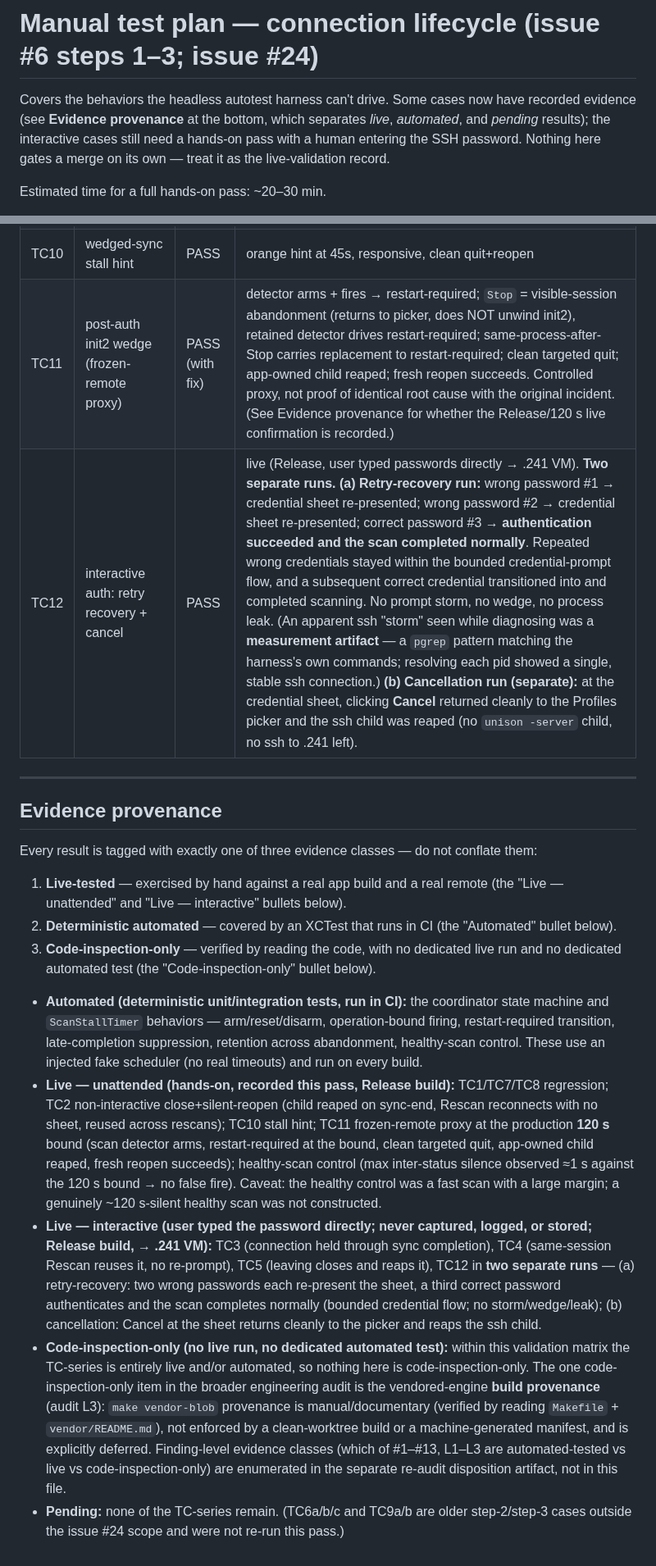
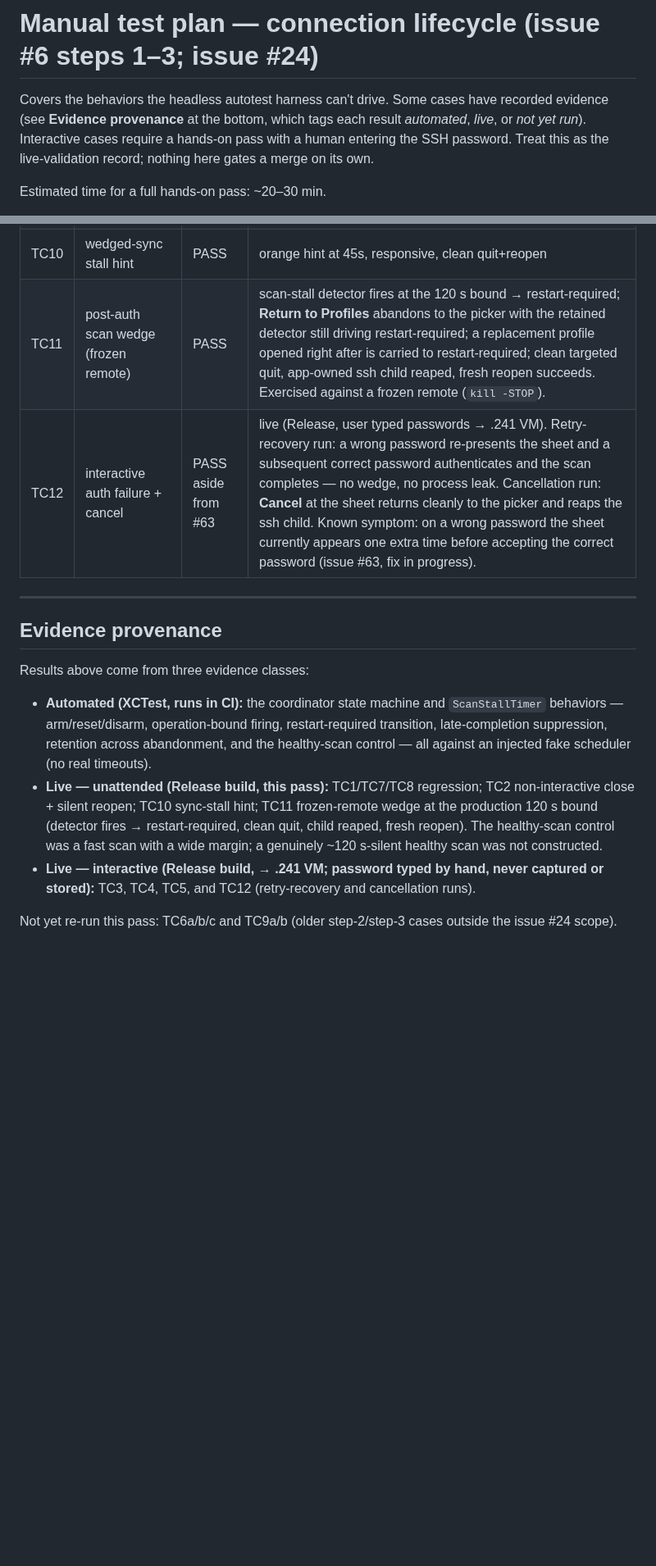
Before and after one commit to bcourbage/unison-ui-mac, a Markdown page: docs/manual-test-step2b.md, 2 parts joined by grey strips. Shown at 82% size. GitHub-like rendering; blank space fills up the shorter version.

Commit message:
docs: full consistency/clarity pass on manual-test-step2b
- Slim the header intro and Evidence-provenance section to a lean factual
  record (drop the 'do not conflate' preamble, the audit-L3 / re-audit-
  disposition cross-references, and the pgrep 'measurement artifact' aside).
- Destale the Results rows: TC11 'PASS (with fix)' -> 'PASS' with the current
  Return-to-Profiles behavior (was the removed 'Stop' label); TC12 -> 'PASS
  aside from #63' noting the extra wrong-password sheet as a known symptom.
- Fix TC9b's stale 'click Stop' during a scan -> 'Return to Profiles'.
- Update the Known-limitations Stop/Cancel bullet: Stop Scan interrupts a live
  qualified scan in place (0.4.0); a genuinely wedged op still needs quit+reopen.

Co-Authored-By: Claude Opus 4.8 <noreply@anthropic.com>

```diff
--- a/docs/manual-test-step2b.md
+++ b/docs/manual-test-step2b.md
@@ -1,10 +1,10 @@
 # Manual test plan — connection lifecycle (issue #6 steps 1–3; issue #24)
 
-Covers the behaviors the headless autotest harness can't drive. Some cases now
-have recorded evidence (see **Evidence provenance** at the bottom, which
-separates *live*, *automated*, and *pending* results); the interactive cases
-still need a hands-on pass with a human entering the SSH password. Nothing here
-gates a merge on its own — treat it as the live-validation record.
+Covers the behaviors the headless autotest harness can't drive. Some cases have
+recorded evidence (see **Evidence provenance** at the bottom, which tags each
+result *automated*, *live*, or *not yet run*). Interactive cases require a
+hands-on pass with a human entering the SSH password. Treat this as the
+live-validation record; nothing here gates a merge on its own.
 
 Estimated time for a full hands-on pass: ~20–30 min.
 
@@ -294,55 +297,29 @@ A real password profile with a wrong/failing password.
 | TC9a | gate: pick during background sync | | |
 | TC9b | gate: pick during scan | | |
 | TC10 | wedged-sync stall hint | PASS | orange hint at 45s, responsive, clean quit+reopen |
-| TC11 | post-auth init2 wedge (frozen-remote proxy) | PASS (with fix) | detector arms + fires → restart-required; `Stop` = visible-session abandonment (returns to picker, does NOT unwind init2), retained detector drives restart-required; same-process-after-Stop carries replacement to restart-required; clean targeted quit; app-owned child reaped; fresh reopen succeeds. Controlled proxy, not proof of identical root cause with the original incident. (See Evidence provenance for whether the Release/120 s live confirmation is recorded.) |
-| TC12 | interactive auth: retry recovery + cancel | PASS | live (Release, user typed passwords directly → .241 VM). **Two separate runs.** **(a) Retry-recovery run:** wrong password #1 → credential sheet re-presented; wrong password #2 → credential sheet re-presented; correct password #3 → **authentication succeeded and the scan completed normally**. Repeated wrong credentials stayed within the bounded credential-prompt flow, and a subsequent correct credential transitioned into and completed scanning. No prompt storm, no wedge, no process leak. (An apparent ssh "storm" seen while diagnosing was a **measurement artifact** — a `pgrep` pattern matching the harness's own commands; resolving each pid showed a single, stable ssh connection.) **(b) Cancellation run (separate):** at the credential sheet, clicking **Cancel** returned cleanly to the Profiles picker and the ssh child was reaped (no `unison -server` child, no ssh to .241 left). |
+| TC11 | post-auth scan wedge (frozen remote) | PASS | scan-stall detector fires at the 120 s bound → restart-required; **Return to Profiles** abandons to the picker with the retained detector still driving restart-required; a replacement profile opened right after is carried to restart-required; clean targeted quit, app-owned ssh child reaped, fresh reopen succeeds. Exercised against a frozen remote (`kill -STOP`). |
+| TC12 | interactive auth failure + cancel | PASS aside from #63 | live (Release, user typed passwords → .241 VM). Retry-recovery run: a wrong password re-presents the sheet and a subsequent correct password authenticates and the scan completes — no wedge, no process leak. Cancellation run: **Cancel** at the sheet returns cleanly to the picker and reaps the ssh child. Known symptom: on a wrong password the sheet currently appears one extra time before accepting the correct password (issue #63, fix in progress). |
 
 ---
 
 ## Evidence provenance
 
-Every result is tagged with exactly one of three evidence classes — do not
-conflate them:
+Results above come from three evidence classes:
 
-1. **Live-tested** — exercised by hand against a real app build and a real
-   remote (the "Live — unattended" and "Live — interactive" bullets below).
-2. **Deterministic automated** — covered by an XCTest that runs in CI (the
-   "Automated" bullet below).
-3. **Code-inspection-only** — verified by reading the code, with no dedicated
-   live run and no dedicated automated test (the "Code-inspection-only" bullet
-   below).
+- **Automated (XCTest, runs in CI):** the coordinator state machine and
+  `ScanStallTimer` behaviors — arm/reset/disarm, operation-bound firing,
+  restart-required transition, late-completion suppression, retention across
+  abandonment, and the healthy-scan control — all against an injected fake
+  scheduler (no real timeouts).
+- **Live — unattended (Release build, this pass):** TC1/TC7/TC8 regression;
+  TC2 non-interactive close + silent reopen; TC10 sync-stall hint; TC11
+  frozen-remote wedge at the production 120 s bound (detector fires →
+  restart-required, clean quit, child reaped, fresh reopen). The healthy-scan
+  control was a fast scan with a wide margin; a genuinely ~120 s-silent healthy
+  scan was not constructed.
+- **Live — interactive (Release build, → .241 VM; password typed by hand, never
+  captured or stored):** TC3, TC4, TC5, and TC12 (retry-recovery and
+  cancellation runs).
 
-- **Automated (deterministic unit/integration tests, run in CI):** the
-  coordinator state machine and `ScanStallTimer` behaviors — arm/reset/disarm,
-  operation-bound firing, restart-required transition, late-completion
-  suppression, retention across abandonment, healthy-scan control. These use an
-  injected fake scheduler (no real timeouts) and run on every build.
-- **Live — unattended (hands-on, recorded this pass, Release build):**
-  TC1/TC7/TC8 regression; TC2 non-interactive close+silent-reopen (child reaped
-  on sync-end, Rescan reconnects with no sheet, reused across rescans); TC10
-  stall hint; TC11 frozen-remote proxy at the production **120 s** bound (scan
-  detector arms, restart-required at the bound, clean targeted quit, app-owned
-  child reaped, fresh reopen succeeds); healthy-scan control (max inter-status
-  silence observed ≈1 s against the 120 s bound → no false fire). Caveat: the
-  healthy control was a fast scan with a large margin; a genuinely ~120 s-silent
-  healthy scan was not constructed.
-- **Live — interactive (user typed the password directly; never captured,
-  logged, or stored; Release build, → .241 VM):** TC3 (connection held through
-  sync completion), TC4 (same-session Rescan reuses it, no re-prompt), TC5
-  (leaving closes and reaps it), TC12 in **two separate runs** — (a)
-  retry-recovery: two wrong passwords each re-present the sheet, a third correct
-  password authenticates and the scan completes normally (bounded credential
-  flow; no storm/wedge/leak); (b) cancellation: Cancel at the sheet returns
-  cleanly to the picker and reaps the ssh child.
-- **Code-inspection-only (no live run, no dedicated automated test):** within
-  this validation matrix the TC-series is entirely live and/or automated, so
-  nothing here is code-inspection-only. The one code-inspection-only item in the
-  broader engineering audit is the vendored-engine **build provenance** (audit
-  L3): `make vendor-blob` provenance is manual/documentary (verified by reading
-  `Makefile` + `vendor/README.md`), not enforced by a clean-worktree build or a
-  machine-generated manifest, and is explicitly deferred. Finding-level evidence
-  classes (which of #1–#13, L1–L3 are automated-tested vs live vs
-  code-inspection-only) are enumerated in the separate re-audit disposition
-  artifact, not in this file.
-- **Pending:** none of the TC-series remain. (TC6a/b/c and TC9a/b are older
-  step-2/step-3 cases outside the issue #24 scope and were not re-run this pass.)
+Not yet re-run this pass: TC6a/b/c and TC9a/b (older step-2/step-3 cases outside
+the issue #24 scope).
```
Also changed, not shown: other parts of docs/manual-test-step2b.md (+8 -5 lines).
